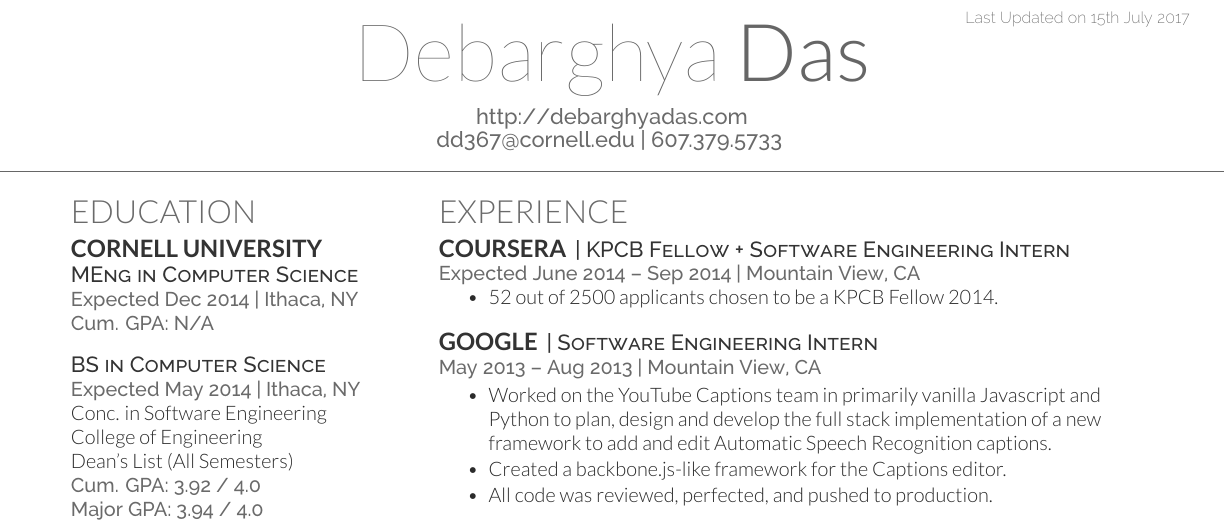
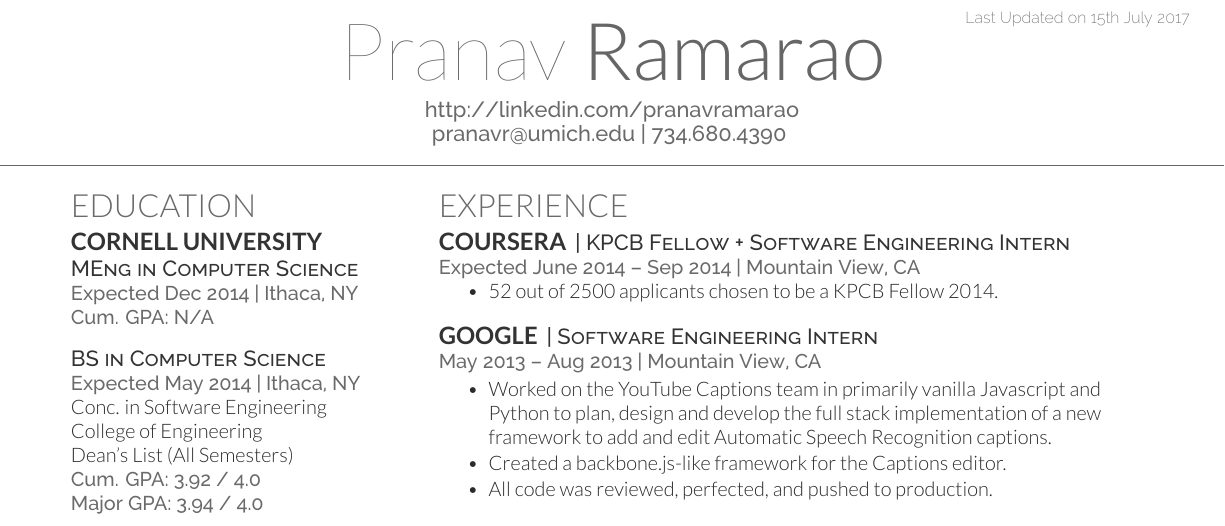
Before and after one commit to pranavr93/resume, a LaTeX CV (main.tex): part of the page, cut so that both start at the same text. Compiled offline with XeLaTeX.

Commit message:
Update on Overleaf.

```diff
--- a/main.tex
+++ b/main.tex
@@ -63,8 +63,8 @@
 %%%%%%%%%%%%%%%%%%%%%%%%%%%%%%%%%%%%%%
 
 
-\namesection{Debarghya}{Das}{ \urlstyle{same}\url{http://debarghyadas.com} \\
-\href{mailto:dd367@cornell.edu}{dd367@cornell.edu} | 607.379.5733
+\namesection{Pranav}{Ramarao}{ \urlstyle{same}\url{http://linkedin.com/pranavramarao} \\
+\href{mailto:pranavr@umich.edu}{pranavr@umich.edu} | 734.680.4390
 }
 
 %%%%%%%%%%%%%%%%%%%%%%%%%%%%%%%%%%%%%%
```
